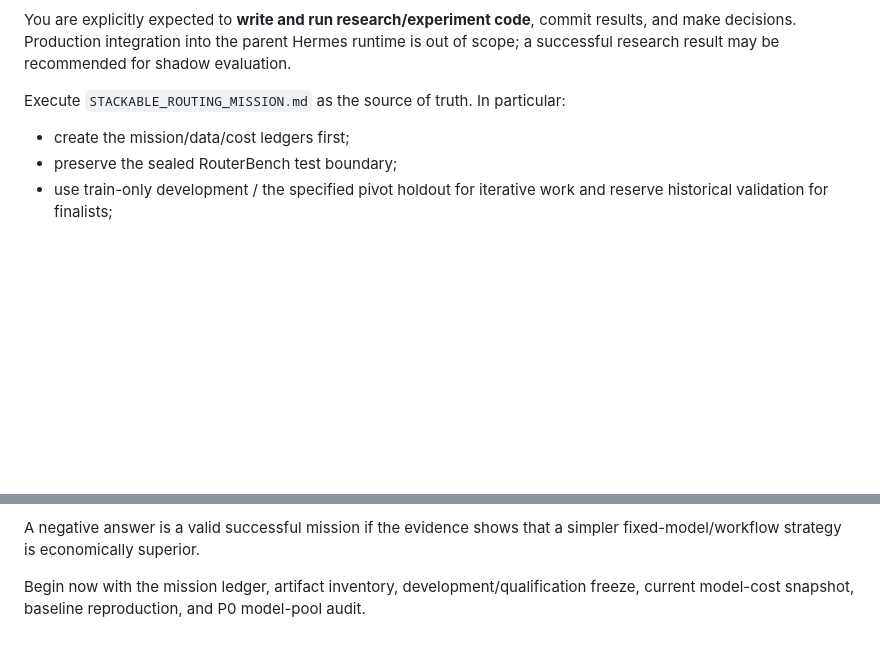
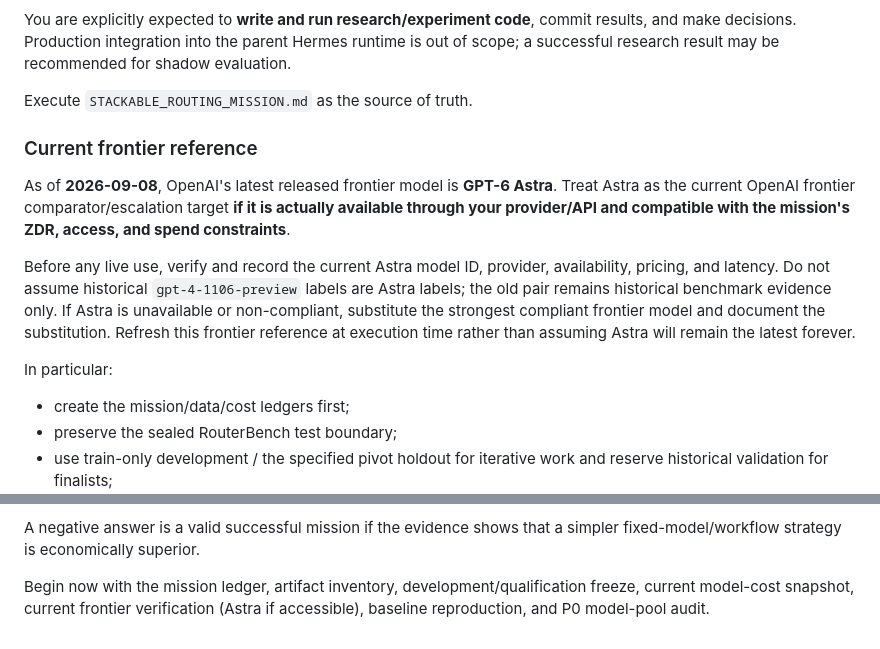
Before and after one commit to thepragmatik/hermes-router-retraining-research, a Markdown page: LAUNCH_AGENT_PROMPT.md, 2 parts joined by grey strips. Drawn GitHub-style; blank space fills up the shorter version.

Commit message:
mission: tell launch agent to use Astra as current frontier reference

```diff
--- a/LAUNCH_AGENT_PROMPT.md
+++ b/LAUNCH_AGENT_PROMPT.md
@@ -29,7 +29,15 @@ The previous experiment family did not pass. Do not rerun those failed approache
 
 You are explicitly expected to **write and run research/experiment code**, commit results, and make decisions. Production integration into the parent Hermes runtime is out of scope; a successful research result may be recommended for shadow evaluation.
 
-Execute `STACKABLE_ROUTING_MISSION.md` as the source of truth. In particular:
+Execute `STACKABLE_ROUTING_MISSION.md` as the source of truth.
+
+### Current frontier reference
+
+As of **2026-09-08**, OpenAI's latest released frontier model is **GPT-6 Astra**. Treat Astra as the current OpenAI frontier comparator/escalation target **if it is actually available through your provider/API and compatible with the mission's ZDR, access, and spend constraints**.
+
+Before any live use, verify and record the current Astra model ID, provider, availability, pricing, and latency. Do not assume historical `gpt-4-1106-preview` labels are Astra labels; the old pair remains historical benchmark evidence only. If Astra is unavailable or non-compliant, substitute the strongest compliant frontier model and document the substitution. Refresh this frontier reference at execution time rather than assuming Astra will remain the latest forever.
+
+In particular:
 
 - create the mission/data/cost ledgers first;
 - preserve the sealed RouterBench test boundary;
@@ -64,4 +72,4 @@ At completion, produce `PIVOT_FINAL_RECOMMENDATION.md` and choose exactly one pr
 
 A negative answer is a valid successful mission if the evidence shows that a simpler fixed-model/workflow strategy is economically superior.
 
-Begin now with the mission ledger, artifact inventory, development/qualification freeze, current model-cost snapshot, baseline reproduction, and P0 model-pool audit.
+Begin now with the mission ledger, artifact inventory, development/qualification freeze, current model-cost snapshot, current frontier verification (Astra if accessible), baseline reproduction, and P0 model-pool audit.
```
